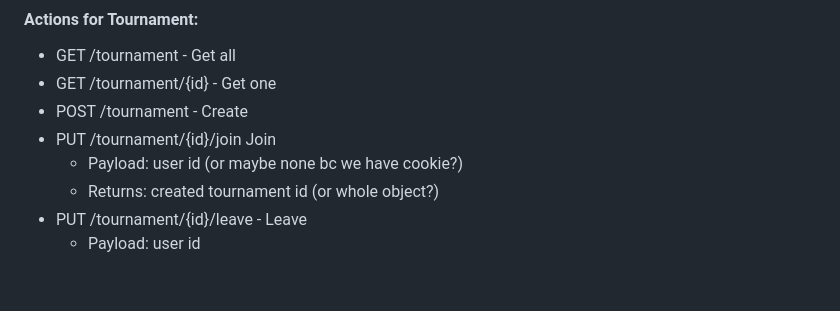
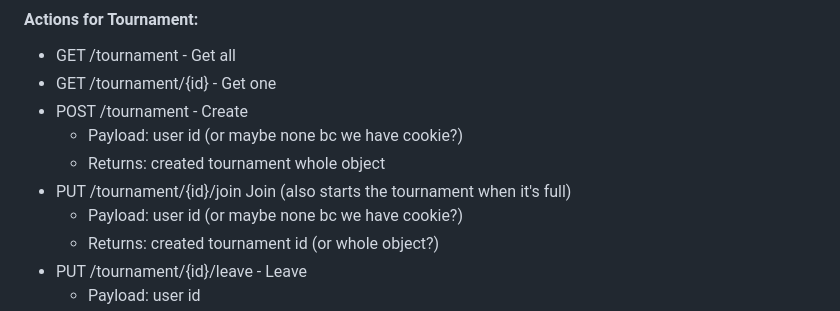
Before and after one commit to BeePong/42_transcendence, a Markdown page: README.md, the part around the change printed below. Rendered like a GitHub page; blank space fills up the shorter version.

```diff
--- a/README.md
+++ b/README.md
@@ -48,7 +49,9 @@ This group project is about creating a website for the mighty Pong contest! 🏓
 - GET /tournament - Get all
 - GET /tournament/{id} - Get one
 - POST /tournament - Create
-- PUT /tournament/{id}/join Join
+  - Payload: user id (or maybe none bc we have cookie?)
+  - Returns: created tournament whole object
+- PUT /tournament/{id}/join Join (also starts the tournament when it's full)
   - Payload: user id (or maybe none bc we have cookie?)
   - Returns: created tournament id (or whole object?)
 - PUT /tournament/{id}/leave - Leave
```
Also changed, not shown: other parts of README.md (+1 -0 lines).
